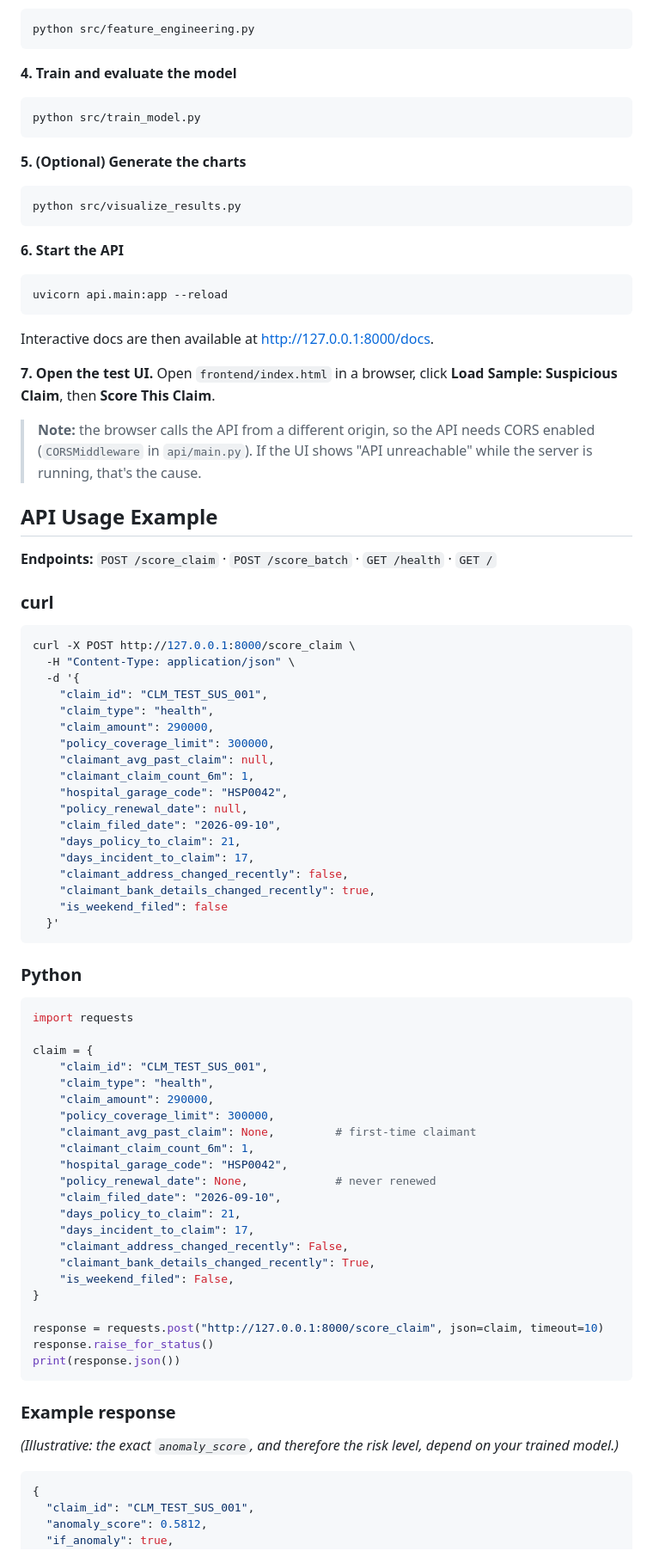
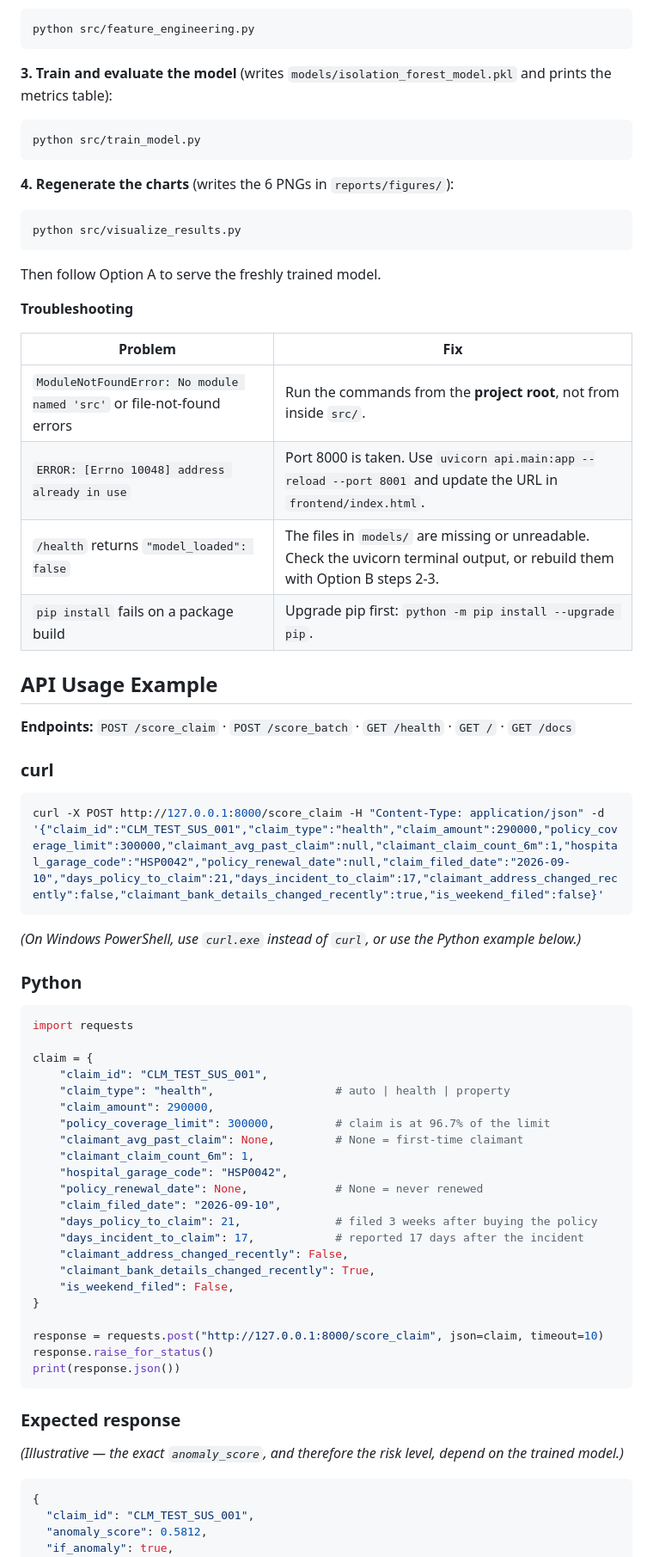
Before and after one commit to DhruvGhildiyal/Insurance-Claim-Fraud-Detection, a Markdown page: README.md, the part around one of its changes. Shown at 86% size. Rendered like a GitHub page.

````diff
--- a/README.md
+++ b/README.md
@@ -231,56 +234,40 @@ python src/generate_data.py
 python src/feature_engineering.py
 ```
 
-**4. Train and evaluate the model**
+**3. Train and evaluate the model** (writes `models/isolation_forest_model.pkl` and prints the metrics table):
 
 ```bash
 python src/train_model.py
 ```
 
-**5. (Optional) Generate the charts**
+**4. Regenerate the charts** (writes the 6 PNGs in `reports/figures/`):
 
 ```bash
 python src/visualize_results.py
 ```
 
-**6. Start the API**
+Then follow Option A to serve the freshly trained model.
 
-```bash
-uvicorn api.main:app --reload
-```
+**Troubleshooting**
 
-Interactive docs are then available at http://127.0.0.1:8000/docs.
-
-**7. Open the test UI.** Open `frontend/index.html` in a browser, click **Load Sample: Suspicious Claim**, then **Score This Claim**.
-
-> **Note:** the browser calls the API from a different origin, so the API needs CORS enabled (`CORSMiddleware` in `api/main.py`). If the UI shows "API unreachable" while the server is running, that's the cause.
+| Problem | Fix |
+|---|---|
+| `ModuleNotFoundError: No module named 'src'` or file-not-found errors | Run the commands from the **project root**, not from inside `src/`. |
+| `ERROR: [Errno 10048] address already in use` | Port 8000 is taken. Use `uvicorn api.main:app --reload --port 8001` and update the URL in `frontend/index.html`. |
+| `/health` returns `"model_loaded": false` | The files in `models/` are missing or unreadable. Check the uvicorn terminal output, or rebuild them with Option B steps 2-3. |
+| `pip install` fails on a package build | Upgrade pip first: `python -m pip install --upgrade pip`. |
 
 ## API Usage Example
 
-**Endpoints:** `POST /score_claim` · `POST /score_batch` · `GET /health` · `GET /`
+**Endpoints:** `POST /score_claim` · `POST /score_batch` · `GET /health` · `GET /` · `GET /docs`
 
 ### curl
 
 ```bash
-curl -X POST http://127.0.0.1:8000/score_claim \
-  -H "Content-Type: application/json" \
-  -d '{
-    "claim_id": "CLM_TEST_SUS_001",
-    "claim_type": "health",
-    "claim_amount": 290000,
-    "policy_coverage_limit": 300000,
-    "claimant_avg_past_claim": null,
-    "claimant_claim_count_6m": 1,
-    "hospital_garage_code": "HSP0042",
-    "policy_renewal_date": null,
-    "claim_filed_date": "2026-09-10",
-    "days_policy_to_claim": 21,
-    "days_incident_to_claim": 17,
-    "claimant_address_changed_recently": false,
-    "claimant_bank_details_changed_recently": true,
-    "is_weekend_filed": false
-  }'
+curl -X POST http://127.0.0.1:8000/score_claim -H "Content-Type: application/json" -d '{"claim_id":"CLM_TEST_SUS_001","claim_type":"health","claim_amount":290000,"policy_coverage_limit":300000,"claimant_avg_past_claim":null,"claimant_claim_count_6m":1,"hospital_garage_code":"HSP0042","policy_renewal_date":null,"claim_filed_date":"2026-09-10","days_policy_to_claim":21,"days_incident_to_claim":17,"claimant_address_changed_recently":false,"claimant_bank_details_changed_recently":true,"is_weekend_filed":false}'
 ```
+
+*(On Windows PowerShell, use `curl.exe` instead of `curl`, or use the Python example below.)*
 
 ### Python
 
@@ -289,16 +276,16 @@ import requests
 
 claim = {
     "claim_id": "CLM_TEST_SUS_001",
-    "claim_type": "health",
+    "claim_type": "health",                  # auto | health | property
     "claim_amount": 290000,
-    "policy_coverage_limit": 300000,
-    "claimant_avg_past_claim": None,         # first-time claimant
+    "policy_coverage_limit": 300000,         # claim is at 96.7% of the limit
+    "claimant_avg_past_claim": None,         # None = first-time claimant
     "claimant_claim_count_6m": 1,
     "hospital_garage_code": "HSP0042",
-    "policy_renewal_date": None,             # never renewed
+    "policy_renewal_date": None,             # None = never renewed
     "claim_filed_date": "2026-09-10",
-    "days_policy_to_claim": 21,
-    "days_incident_to_claim": 17,
+    "days_policy_to_claim": 21,              # filed 3 weeks after buying the policy
+    "days_incident_to_claim": 17,            # reported 17 days after the incident
     "claimant_address_changed_recently": False,
     "claimant_bank_details_changed_recently": True,
     "is_weekend_filed": False,
@@ -309,9 +296,9 @@ response.raise_for_status()
 print(response.json())
 ```
 
-### Example response
+### Expected response
 
-*(Illustrative: the exact `anomaly_score`, and therefore the risk level, depend on your trained model.)*
+*(Illustrative — the exact `anomaly_score`, and therefore the risk level, depend on the trained model.)*
 
 ```json
 {
````
Also changed, not shown: other parts of README.md (+201 -187 lines).
